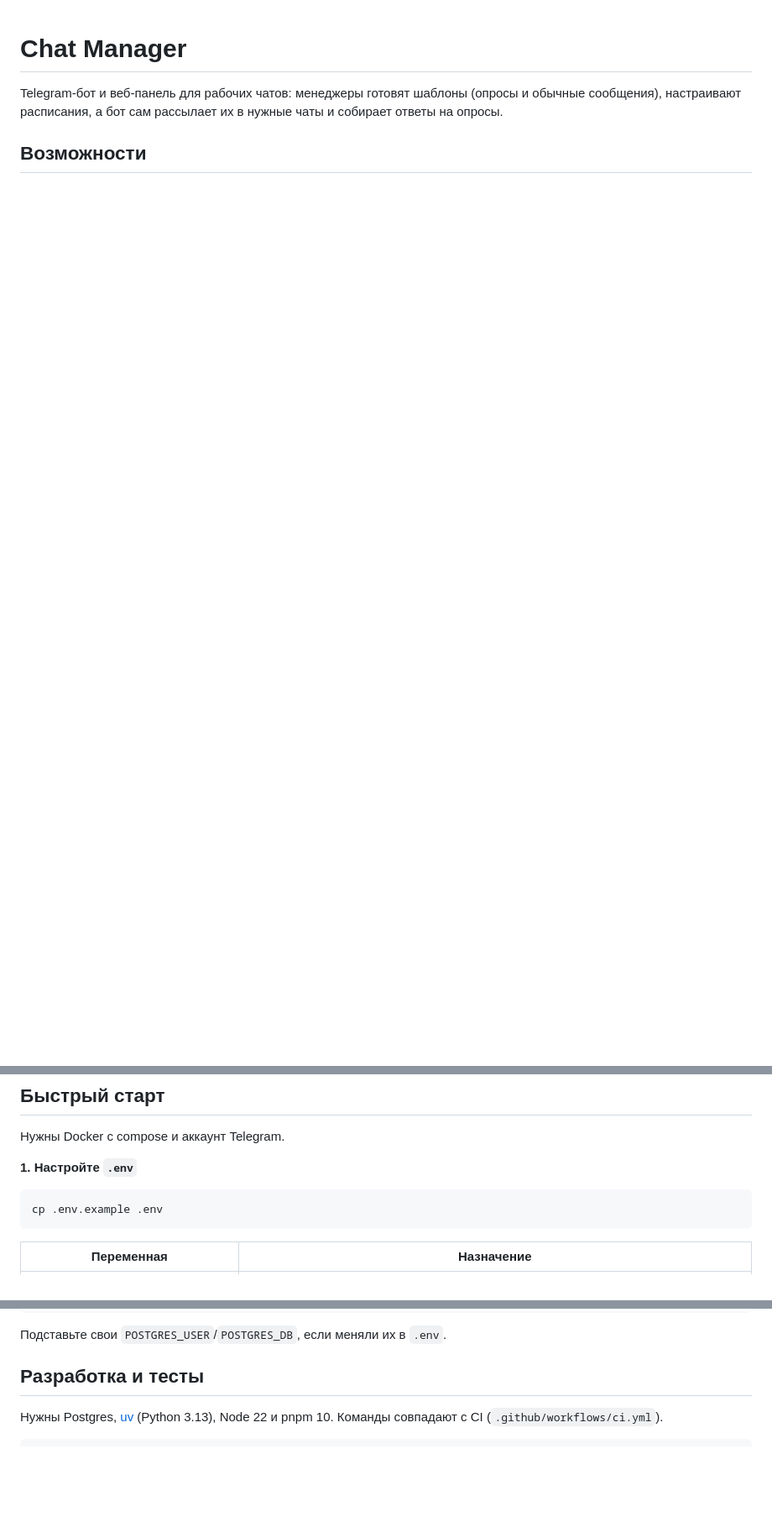
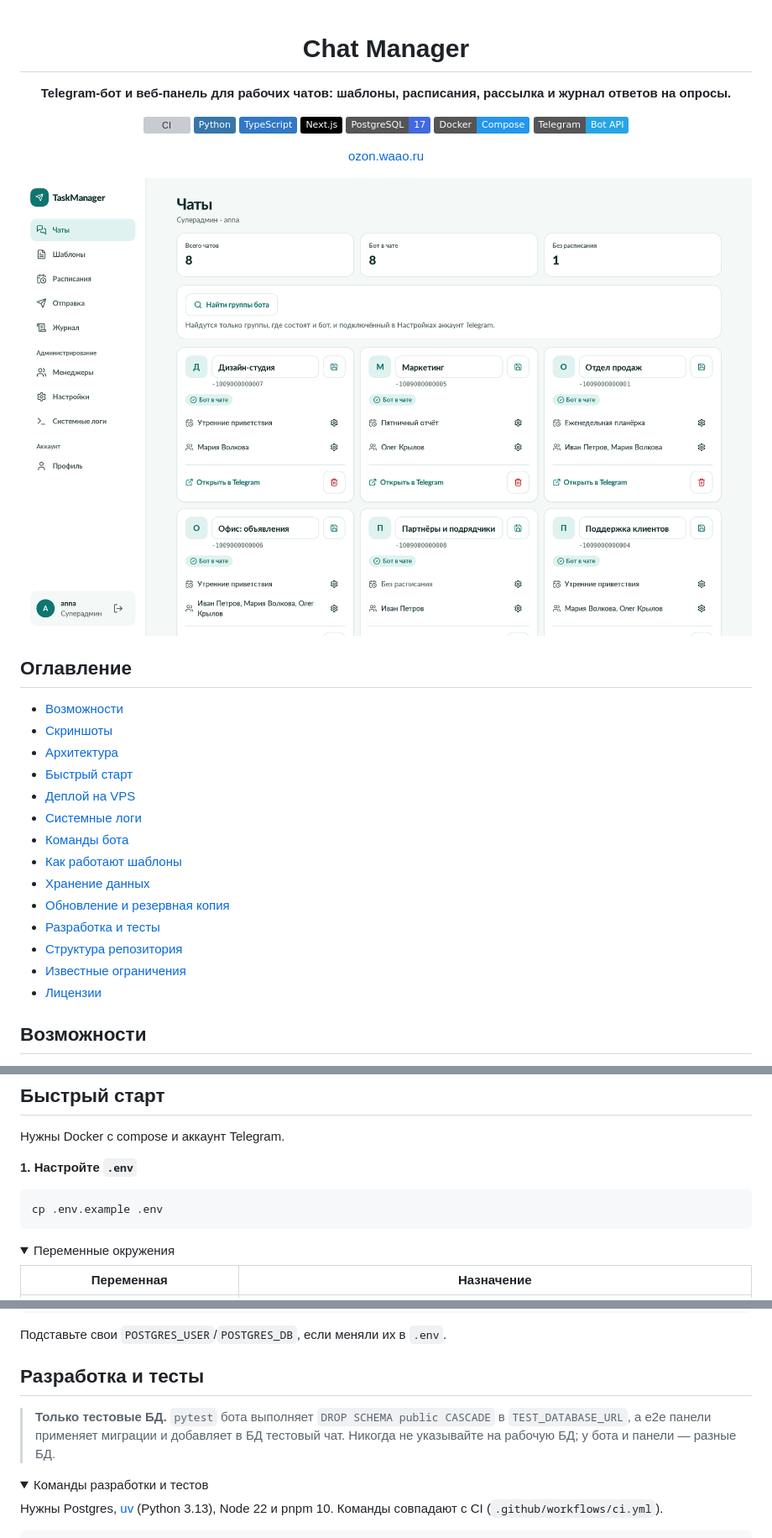
Before and after one commit to LeonidAlekseev/chat-manager-goygram-bot, a Markdown page: README.md, 3 parts joined by grey strips. Shown at 84% size. Drawn GitHub-style; pictures changed too: docs/images/chats.png (added), docs/images/hero.png (added); folded sections open; badges without logos; blank space fills up the shorter version; grey boxes are pictures that could not be loaded.

````diff
--- a/README.md
+++ b/README.md
@@ -1,6 +3,37 @@
 # Chat Manager
 
-Telegram-бот и веб-панель для рабочих чатов: менеджеры готовят шаблоны (опросы и обычные сообщения), настраивают расписания, а бот сам рассылает их в нужные чаты и собирает ответы на опросы.
+**Telegram-бот и веб-панель для рабочих чатов: шаблоны, расписания, рассылка и журнал ответов на опросы.**
+
+[![CI](https://github.com/LeonidAlekseev/chat-manager-goygram-bot/actions/workflows/ci.yml/badge.svg?branch=main)](https://github.com/LeonidAlekseev/chat-manager-goygram-bot/actions/workflows/ci.yml)
+![Python](https://img.shields.io/badge/Python-3776AB?logo=python&logoColor=white)
+![TypeScript](https://img.shields.io/badge/TypeScript-3178C6?logo=typescript&logoColor=white)
+![Next.js](https://img.shields.io/badge/Next.js-000000?logo=nextdotjs&logoColor=white)
+![PostgreSQL 17](https://img.shields.io/badge/PostgreSQL-17-4169E1?logo=postgresql&logoColor=white)
+![Docker Compose](https://img.shields.io/badge/Docker-Compose-2496ED?logo=docker&logoColor=white)
+![Telegram Bot API](https://img.shields.io/badge/Telegram-Bot%20API-26A5E4?logo=telegram&logoColor=white)
+
+[ozon.waao.ru](https://ozon.waao.ru)
+
+<img src="docs/images/hero.png" alt="Панель Chat Manager: список чатов" width="900">
+
+</div>
+
+## Оглавление
+
+- [Возможности](#возможности)
+- [Скриншоты](#скриншоты)
+- [Архитектура](#архитектура)
+- [Быстрый старт](#быстрый-старт)
+- [Деплой на VPS](#деплой-на-vps)
+- [Системные логи](#системные-логи)
+- [Команды бота](#команды-бота)
+- [Как работают шаблоны](#как-работают-шаблоны)
+- [Хранение данных](#хранение-данных)
+- [Обновление и резервная копия](#обновление-и-резервная-копия)
+- [Разработка и тесты](#разработка-и-тесты)
+- [Структура репозитория](#структура-репозитория)
+- [Известные ограничения](#известные-ограничения)
+- [Лицензии](#лицензии)
 
 ## Возможности
 
@@ -41,6 +82,9 @@ flowchart LR
 cp .env.example .env
 ```
 
+<details>
+<summary>Переменные окружения</summary>
+
 | Переменная | Назначение |
 |---|---|
 | `POSTGRES_USER`, `POSTGRES_PASSWORD`, `POSTGRES_DB` | Доступ к Postgres; смените пароль. |
@@ -131,6 +182,11 @@ docker compose exec -T db psql -U chatmanager chatmanager < backup.sql
 Подставьте свои `POSTGRES_USER`/`POSTGRES_DB`, если меняли их в `.env`.
 
 ## Разработка и тесты
+
+> **Только тестовые БД.** `pytest` бота выполняет `DROP SCHEMA public CASCADE` в `TEST_DATABASE_URL`, а e2e панели применяет миграции и добавляет в БД тестовый чат. Никогда не указывайте на рабочую БД; у бота и панели — разные БД.
+
+<details>
+<summary>Команды разработки и тестов</summary>
 
 Нужны Postgres, [uv](https://docs.astral.sh/uv/) (Python 3.13), Node 22 и pnpm 10. Команды совпадают с CI (`.github/workflows/ci.yml`).
 
````
Also changed, not shown: other parts of README.md (+26 -9 lines), docs/images/templates.png (added).
